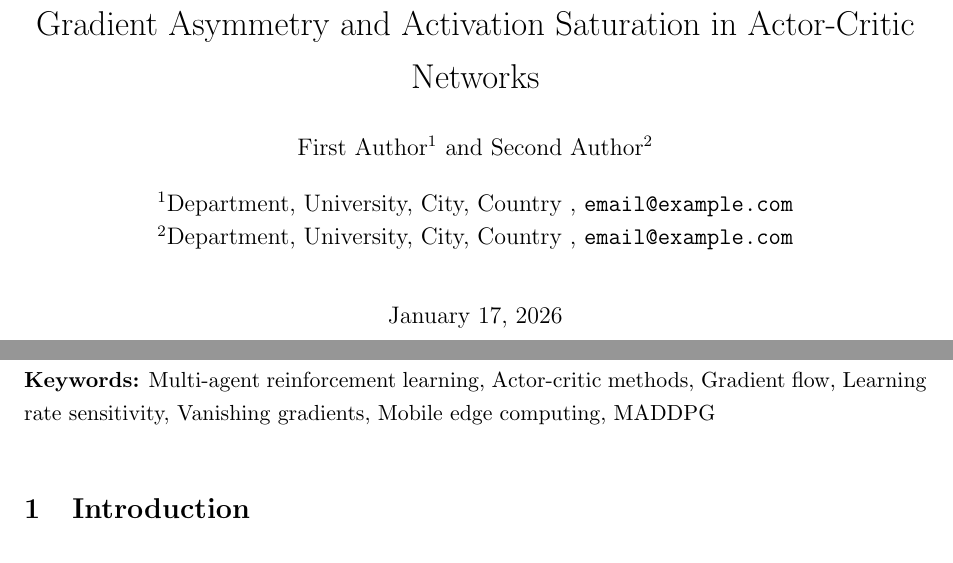
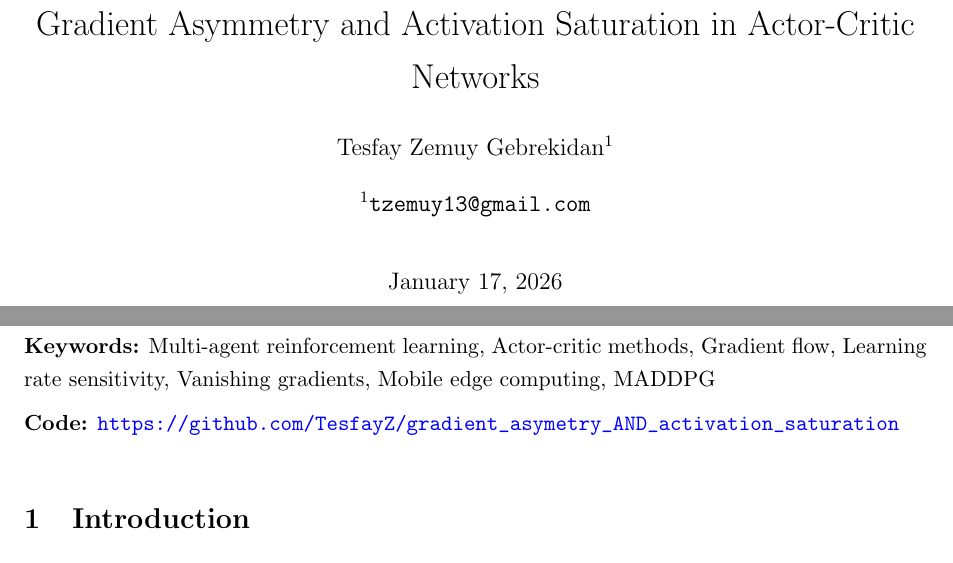
Before and after one commit to TesfayZ/gradient_asymetry_AND_activation_saturation, a LaTeX paper (paper/main.tex): two parts of page 1 of 39, joined at a grey line, cut so that both start at the same text. Compiled offline with pdfLaTeX.

Commit message:
Add author info and repository link to paper
- Author: Tesfay Zemuy Gebrekidan
- Email: tzemuy13@gmail.com
- Code: https://github.com/TesfayZ/gradient_asymetry_AND_activation_saturation

Co-Authored-By: Claude Opus 4.5 <noreply@anthropic.com>

```diff
--- a/paper/main.tex
+++ b/paper/main.tex
@@ -70,10 +70,8 @@
 
 \title{Gradient Asymmetry and Activation Saturation in Actor-Critic Networks}
 
-\author[1]{First Author}
-\author[2]{Second Author}
-\affil[1]{Department, University, City, Country \\ \texttt{email@example.com}}
-\affil[2]{Department, University, City, Country \\ \texttt{email@example.com}}
+\author[1]{Tesfay Zemuy Gebrekidan}
+\affil[1]{\texttt{tzemuy13@gmail.com}}
 
 \date{\today}
 
@@ -84,6 +82,9 @@ Actor-critic architectures in multi-agent deep reinforcement learning (MADRL) ex
 \end{abstract}
 
 \noindent\textbf{Keywords:} Multi-agent reinforcement learning, Actor-critic methods, Gradient flow, Learning rate sensitivity, Vanishing gradients, Mobile edge computing, MADDPG
+
+\vspace{0.5em}
+\noindent\textbf{Code:} \url{https://github.com/TesfayZ/gradient_asymetry_AND_activation_saturation}
 
 \vspace{1em}
 
```
